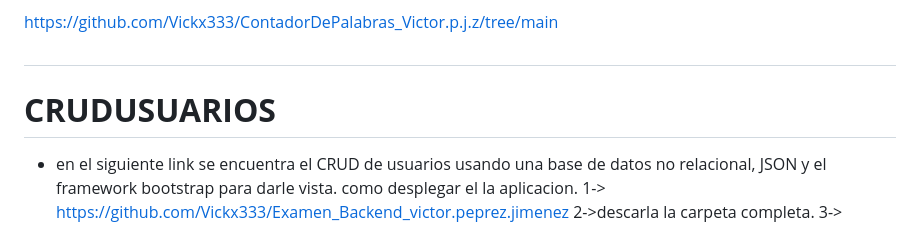
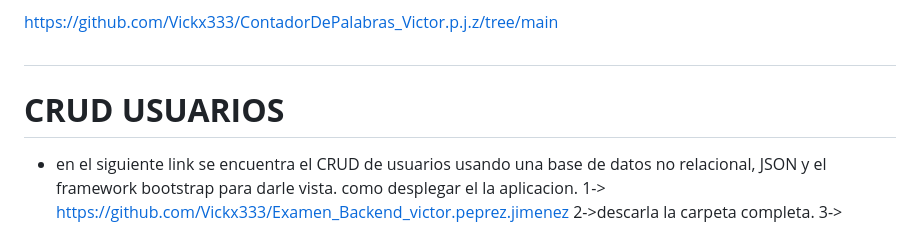
Before and after one commit to Vickx333/Examen_Backend_victor.peprez.jimenez, a Markdown page: README.md, the part around the change printed below. Rendered like a GitHub page.

```diff
--- a/README.md
+++ b/README.md
@@ -21,7 +21,7 @@ https://github.com/Vickx333/ContadorDePalabras_Victor.p.j.z/tree/main
 
 # #######################
 
-# __CRUDUSUARIOS__
+# __CRUD USUARIOS__
 - en el siguiente link se encuentra el CRUD de usuarios usando una base de datos no relacional, JSON y el framework bootstrap para darle vista.
 como desplegar el la aplicacion.
 1->  https://github.com/Vickx333/Examen_Backend_victor.peprez.jimenez
```
Also changed, not shown: other parts of README.md (+4 -4 lines).
